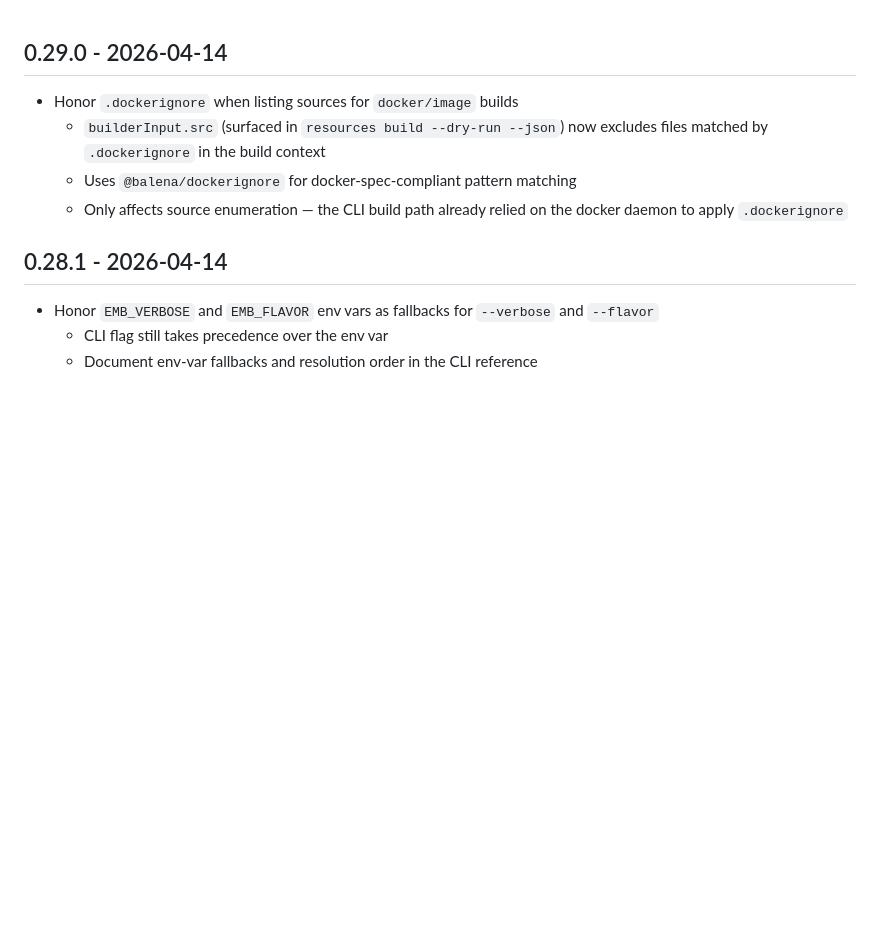
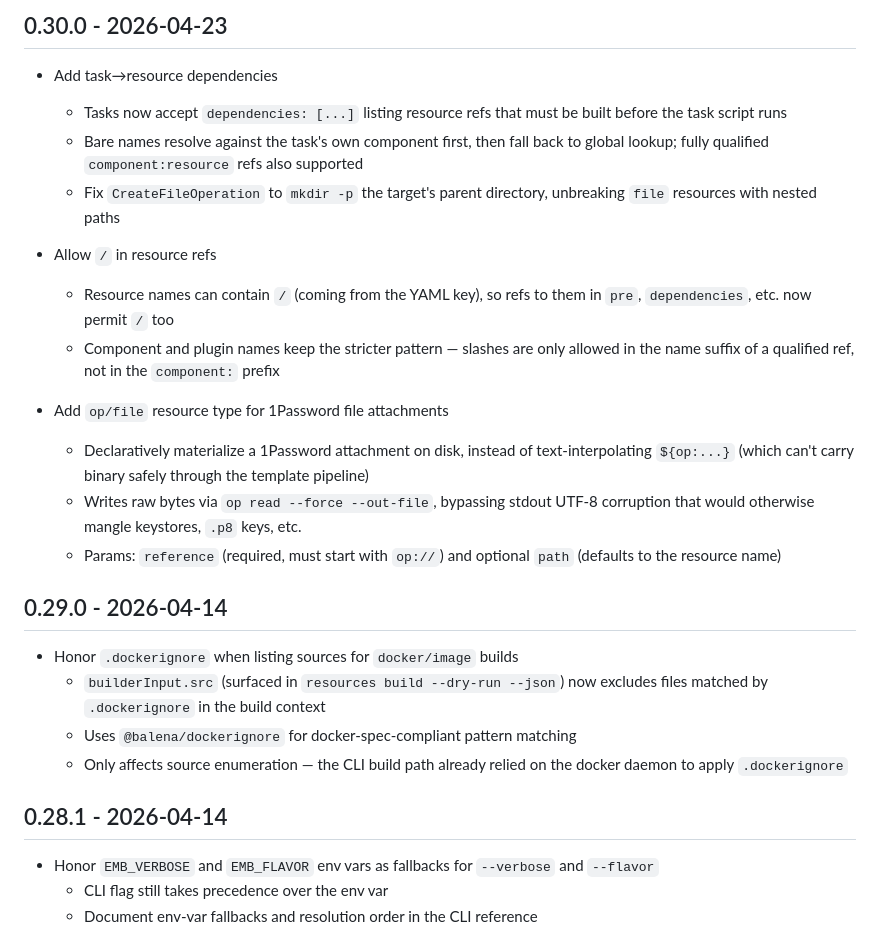
Before and after one commit to enspirit/emb, a Markdown page: CHANGELOG.md, the part around the change. GitHub-like rendering; blank space fills up the shorter version.

Commit message:
Document 0.30.0 changes
Co-Authored-By: Claude Opus 4.7 (1M context) <noreply@anthropic.com>

```diff
--- a/CHANGELOG.md
+++ b/CHANGELOG.md
@@ -1,3 +1,19 @@
+## 0.30.0 - 2026-04-23
+
+* Add task→resource dependencies
+  - Tasks now accept `dependencies: [...]` listing resource refs that must be built before the task script runs
+  - Bare names resolve against the task's own component first, then fall back to global lookup; fully qualified `component:resource` refs also supported
+  - Fix `CreateFileOperation` to `mkdir -p` the target's parent directory, unbreaking `file` resources with nested paths
+
+* Allow `/` in resource refs
+  - Resource names can contain `/` (coming from the YAML key), so refs to them in `pre`, `dependencies`, etc. now permit `/` too
+  - Component and plugin names keep the stricter pattern — slashes are only allowed in the name suffix of a qualified ref, not in the `component:` prefix
+
+* Add `op/file` resource type for 1Password file attachments
+  - Declaratively materialize a 1Password attachment on disk, instead of text-interpolating `${op:...}` (which can't carry binary safely through the template pipeline)
+  - Writes raw bytes via `op read --force --out-file`, bypassing stdout UTF-8 corruption that would otherwise mangle keystores, `.p8` keys, etc.
+  - Params: `reference` (required, must start with `op://`) and optional `path` (defaults to the resource name)
+
 ## 0.29.0 - 2026-04-14
 
 * Honor `.dockerignore` when listing sources for `docker/image` builds
```
